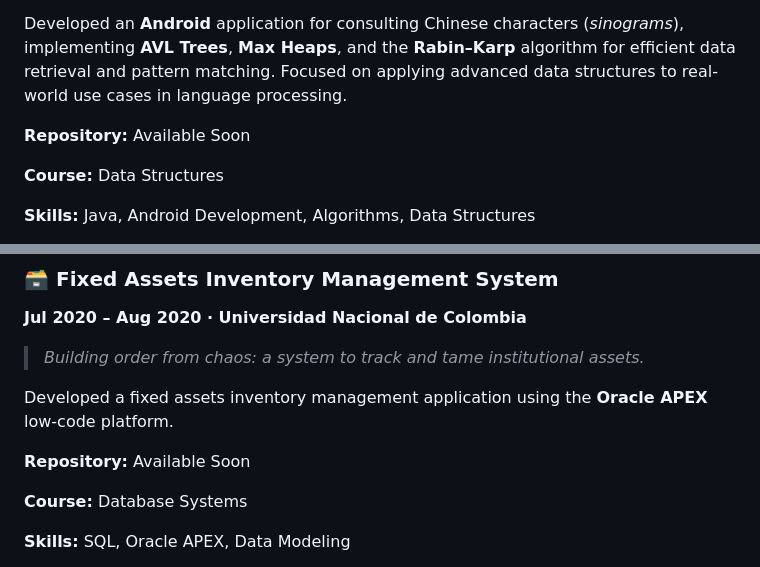
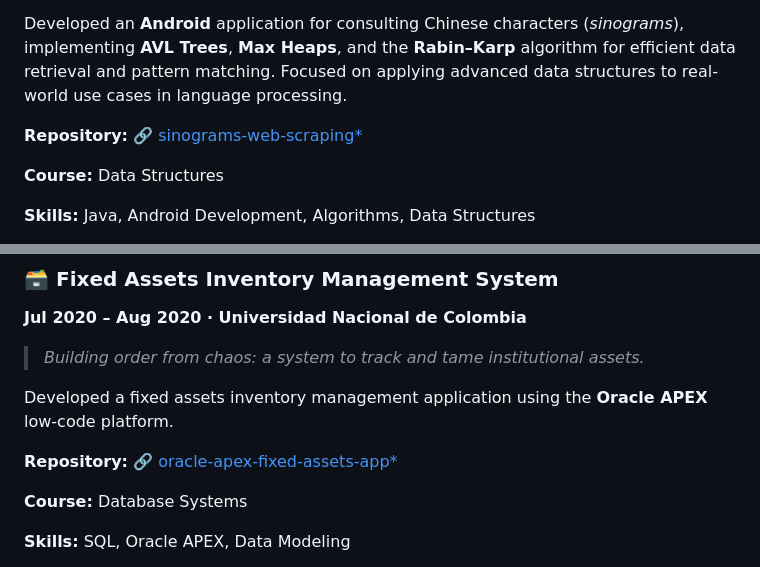
Before and after one commit to este6an13/grimoire, a Markdown page: README.md, 2 parts joined by grey strips. Drawn GitHub-style.

```diff
--- a/README.md
+++ b/README.md
@@ -746,7 +746,7 @@ Built a **Flask** server for real-time classification using a **Random Forest**
 Developed an **Android** application for consulting Chinese characters (*sinograms*), implementing **AVL Trees**, **Max Heaps**, and the **Rabin–Karp** algorithm for efficient data retrieval and pattern matching.
 Focused on applying advanced data structures to real-world use cases in language processing.
 
-**Repository:** Available Soon
+**Repository:** 🔗 [sinograms-web-scraping*](https://github.com/este6an13/sinograms-web-scraping)
 
 **Course:** Data Structures
 
@@ -764,7 +764,7 @@ Focused on applying advanced data structures to real-world use cases in language
 
 Developed a fixed assets inventory management application using the **Oracle APEX** low-code platform.
 
-**Repository:** Available Soon
+**Repository:** 🔗 [oracle-apex-fixed-assets-app*](https://github.com/este6an13/oracle-apex-fixed-assets-app)
 
 **Course:** Database Systems
 
```
Also changed, not shown: other parts of README.md (+6 -6 lines).
